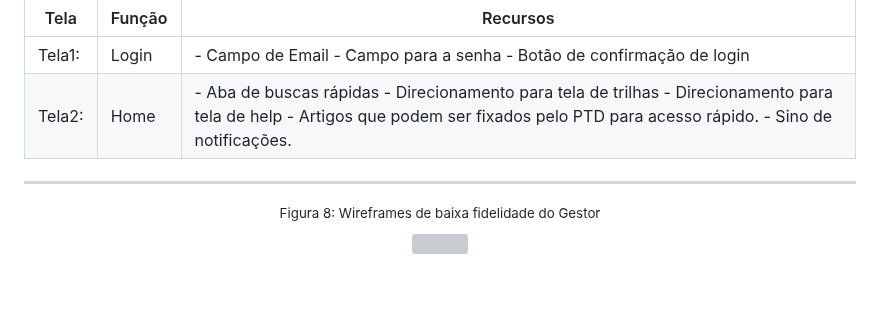
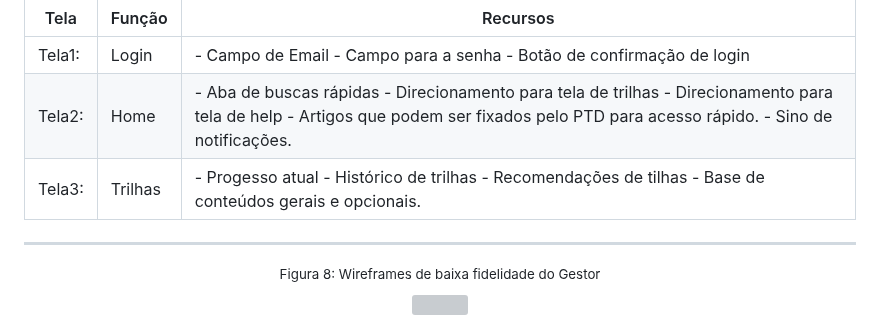
Before and after one commit to Kdu07/fiedacademy, a Markdown page: documents/wad.md, the part around the change. Rendered like a GitHub page; blank space fills up the shorter version; grey boxes are pictures that could not be loaded.

Commit message:
docs: Adição de descrição
Descrição da tela de trilhas, agora em tabela

```diff
--- a/documents/wad.md
+++ b/documents/wad.md
@@ -413,6 +413,9 @@ Tela | Função | Recursos
 --- | --- | ---
 Tela1:   | Login | - Campo de Email - Campo para a senha - Botão de confirmação de login
 Tela2:   | Home | - Aba de buscas rápidas - Direcionamento para tela de trilhas - Direcionamento para tela de help - Artigos que podem ser fixados pelo PTD para acesso rápido. - Sino de notificações.
+Tela3:   | Trilhas | - Progesso atual - Histórico de trilhas - Recomendações de tilhas - Base de conteúdos gerais e opcionais.
+
+
 
 
 
```
